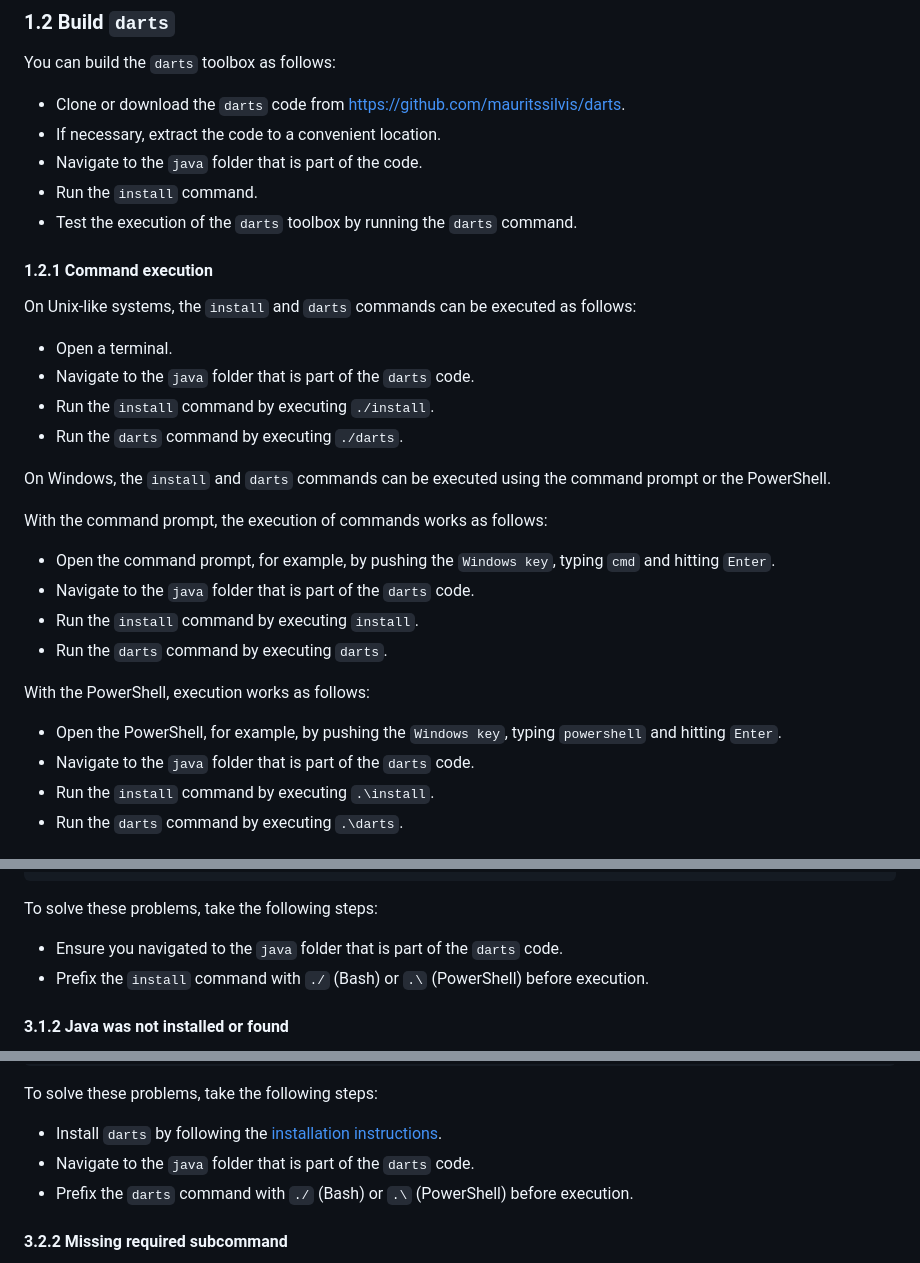
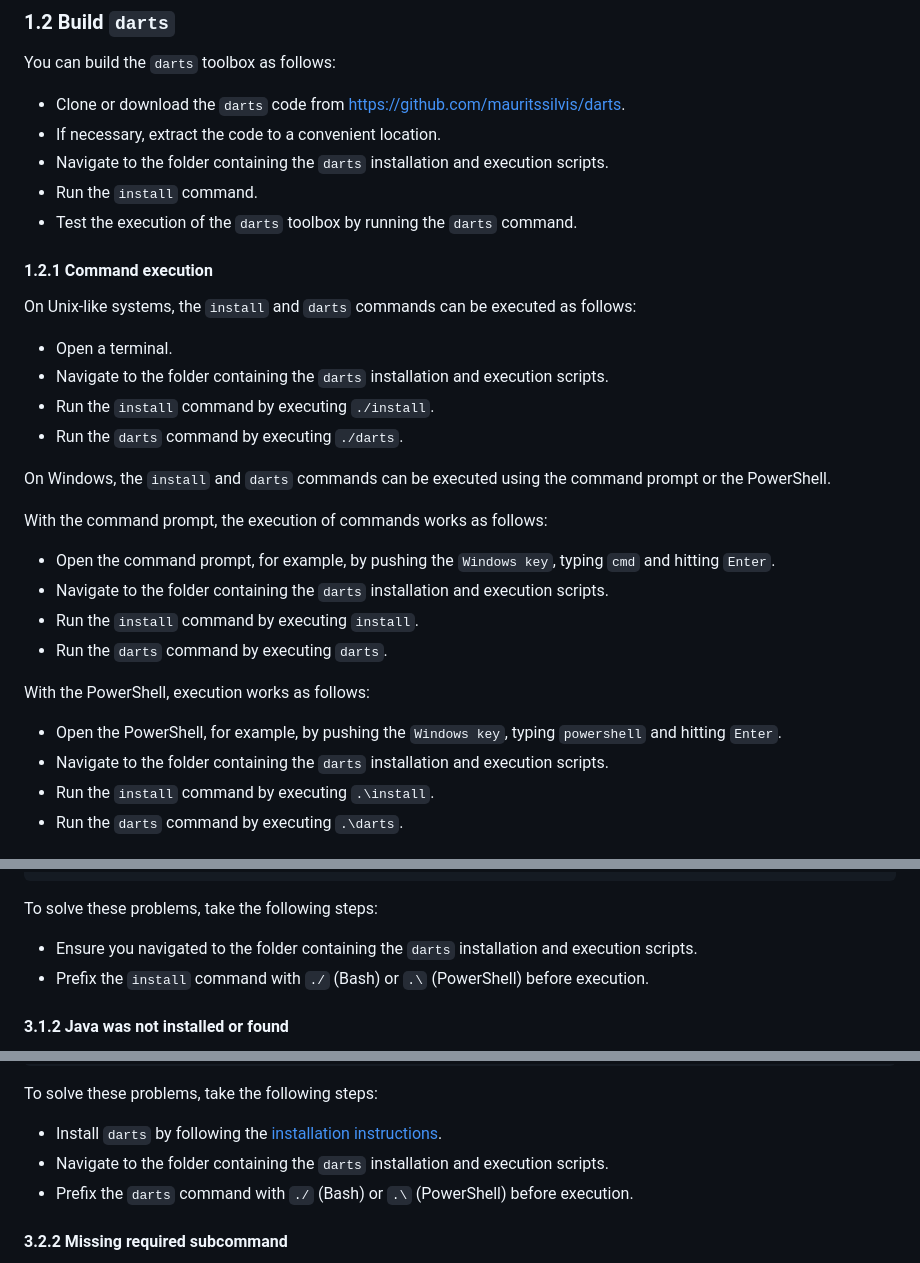
Before and after one commit to mauritssilvis/darts, a Markdown page: cli/java/README.md, 3 parts joined by grey strips. Drawn GitHub-style.

Commit message:
Remove hard-coded references to the java folder

```diff
--- a/cli/java/README.md
+++ b/cli/java/README.md
@@ -43,7 +43,7 @@ You can build the `darts` toolbox as follows:
 
 - Clone or download the `darts` code from https://github.com/mauritssilvis/darts.
 - If necessary, extract the code to a convenient location.
-- Navigate to the `java` folder that is part of the code.
+- Navigate to the folder containing the `darts` installation and execution scripts.
 - Run the `install` command.
 - Test the execution of the `darts` toolbox by running the `darts` command.
 
@@ -52,7 +52,7 @@ You can build the `darts` toolbox as follows:
 On Unix-like systems, the `install` and `darts` commands can be executed as follows:
 
 - Open a terminal.
-- Navigate to the `java` folder that is part of the `darts` code.
+- Navigate to the folder containing the `darts` installation and execution scripts.
 - Run the `install` command by executing `./install`.
 - Run the `darts` command by executing `./darts`.
 
@@ -61,14 +61,14 @@ On Windows, the `install` and `darts` commands can be executed using the command
 With the command prompt, the execution of commands works as follows:
 
 - Open the command prompt, for example, by pushing the `Windows key`, typing `cmd` and hitting `Enter`.
-- Navigate to the `java` folder that is part of the `darts` code.
+- Navigate to the folder containing the `darts` installation and execution scripts.
 - Run the `install` command by executing `install`.
 - Run the `darts` command by executing `darts`.
 
 With the PowerShell, execution works as follows:
 
 - Open the PowerShell, for example, by pushing the `Windows key`, typing `powershell` and hitting `Enter`.
-- Navigate to the `java` folder that is part of the `darts` code.
+- Navigate to the folder containing the `darts` installation and execution scripts.
 - Run the `install` command by executing `.\install`.
 - Run the `darts` command by executing `.\darts`.
 
@@ -822,7 +822,7 @@ Try 'install --help' for more information.
 
 To solve these problems, take the following steps:
 
-- Ensure you navigated to the `java` folder that is part of the `darts` code.
+- Ensure you navigated to the folder containing the `darts` installation and execution scripts.
 - Prefix the `install` command with `./` (Bash) or `.\` (PowerShell) before execution.
 
 #### 3.1.2 Java was not installed or found
@@ -901,7 +901,7 @@ script file, or operable program.
 To solve these problems, take the following steps:
 
 - Install `darts` by following the [installation instructions](#1-installation).
-- Navigate to the `java` folder that is part of the `darts` code.
+- Navigate to the folder containing the `darts` installation and execution scripts.
 - Prefix the `darts` command with `./` (Bash) or `.\` (PowerShell) before execution.
 
 #### 3.2.2 Missing required subcommand
```
